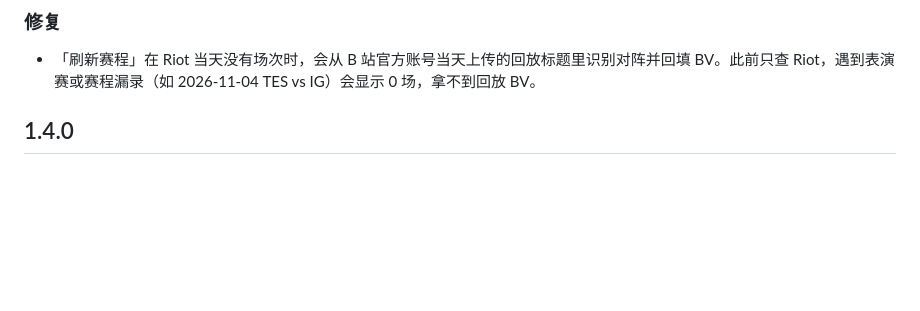
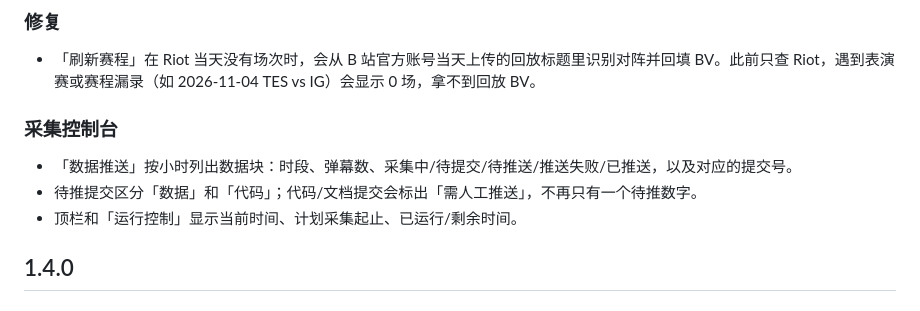
Before and after one commit to root9701/danmaku-timewarp, a Markdown page: CHANGELOG.md, the part around the change. Drawn GitHub-style; blank space fills up the shorter version.

Commit message:
docs(发布): 1.4.1 补充控制台说明

```diff
--- a/CHANGELOG.md
+++ b/CHANGELOG.md
@@ -10,6 +10,12 @@
 ### 修复
 
 - 「刷新赛程」在 Riot 当天没有场次时，会从 B 站官方账号当天上传的回放标题里识别对阵并回填 BV。此前只查 Riot，遇到表演赛或赛程漏录（如 2026-11-04 TES vs IG）会显示 0 场，拿不到回放 BV。
+
+### 采集控制台
+
+- 「数据推送」按小时列出数据块：时段、弹幕数、采集中/待提交/待推送/推送失败/已推送，以及对应的提交号。
+- 待推提交区分「数据」和「代码」；代码/文档提交会标出「需人工推送」，不再只有一个待推数字。
+- 顶栏和「运行控制」显示当前时间、计划采集起止、已运行/剩余时间。
 
 ## 1.4.0
 
```
